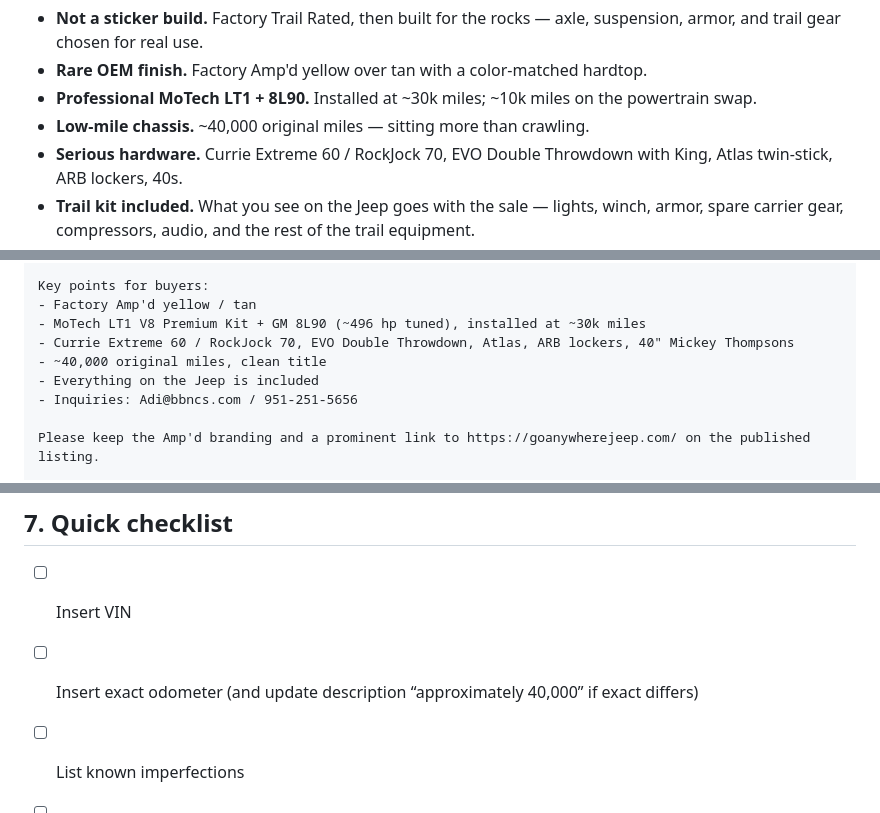
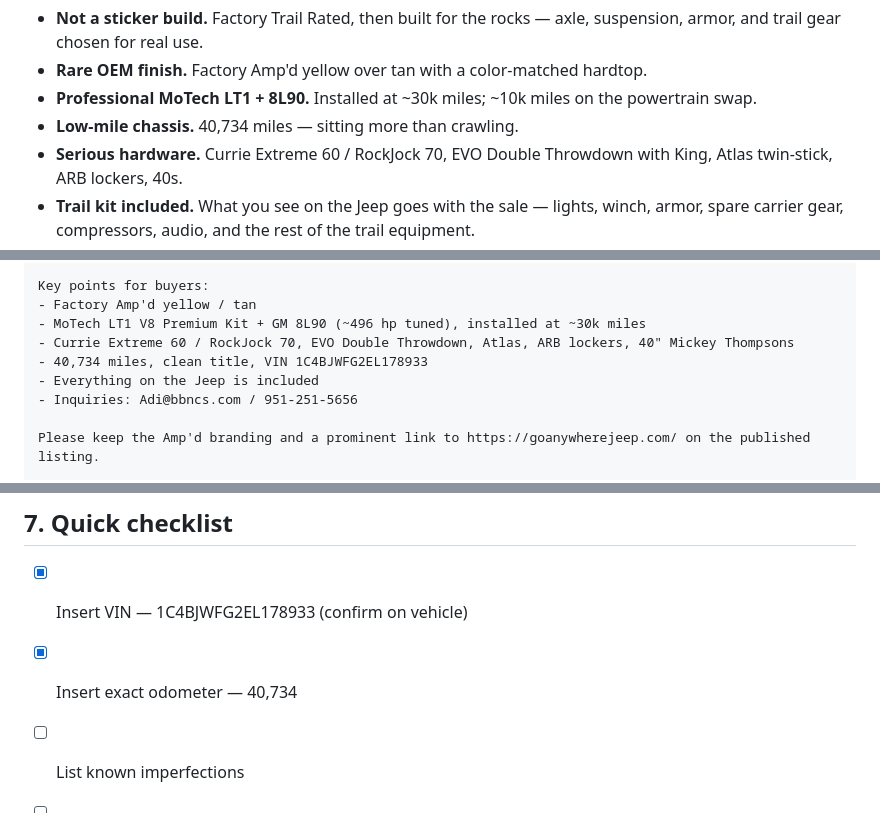
Before and after one commit to adinahsohn-BBNCS/JEEP, a Markdown page: fourbie-listing-brief.md, 3 parts joined by grey strips. Drawn GitHub-style.

```diff
--- a/fourbie-listing-brief.md
+++ b/fourbie-listing-brief.md
@@ -73,7 +73,7 @@ Full gallery, build story, and manufacturer links: **https://goanywherejeep.com/
 - **Not a sticker build.** Factory Trail Rated, then built for the rocks — axle, suspension, armor, and trail gear chosen for real use.
 - **Rare OEM finish.** Factory Amp'd yellow over tan with a color-matched hardtop.
 - **Professional MoTech LT1 + 8L90.** Installed at ~30k miles; ~10k miles on the powertrain swap.
-- **Low-mile chassis.** ~40,000 original miles — sitting more than crawling.
+- **Low-mile chassis.** 40,734 miles — sitting more than crawling.
 - **Serious hardware.** Currie Extreme 60 / RockJock 70, EVO Double Throwdown with King, Atlas twin-stick, ARB lockers, 40s.
 - **Trail kit included.** What you see on the Jeep goes with the sale — lights, winch, armor, spare carrier gear, compressors, audio, and the rest of the trail equipment.
 - **Clean title.** Receipts available on request for MoTech powertrain, EVO Double Throwdown suspension, and Currie Extreme 60 / RockJock 70 axle builds.
@@ -251,7 +251,7 @@ Key points for buyers:
 - Factory Amp'd yellow / tan
 - MoTech LT1 V8 Premium Kit + GM 8L90 (~496 hp tuned), installed at ~30k miles
 - Currie Extreme 60 / RockJock 70, EVO Double Throwdown, Atlas, ARB lockers, 40" Mickey Thompsons
-- ~40,000 original miles, clean title
+- 40,734 miles, clean title, VIN 1C4BJWFG2EL178933
 - Everything on the Jeep is included
 - Inquiries: Adi@bbncs.com / 951-251-5656
 
@@ -269,8 +269,8 @@ Attach this file (`fourbie-listing-brief.md`) or paste sections 1–5 into the e
 
 ## 7. Quick checklist
 
-- [ ] Insert VIN
-- [ ] Insert exact odometer (and update description “approximately 40,000” if exact differs)
+- [x] Insert VIN — 1C4BJWFG2EL178933 (confirm on vehicle)
+- [x] Insert exact odometer — 40,734
 - [ ] List known imperfections
 - [ ] Confirm contact still Adi@bbncs.com / 951-251-5656
 - [ ] Choose Featured ($119) at https://www.fourbieexchange.com/sell
```
Also changed, not shown: other parts of fourbie-listing-brief.md (+10 -10 lines).
